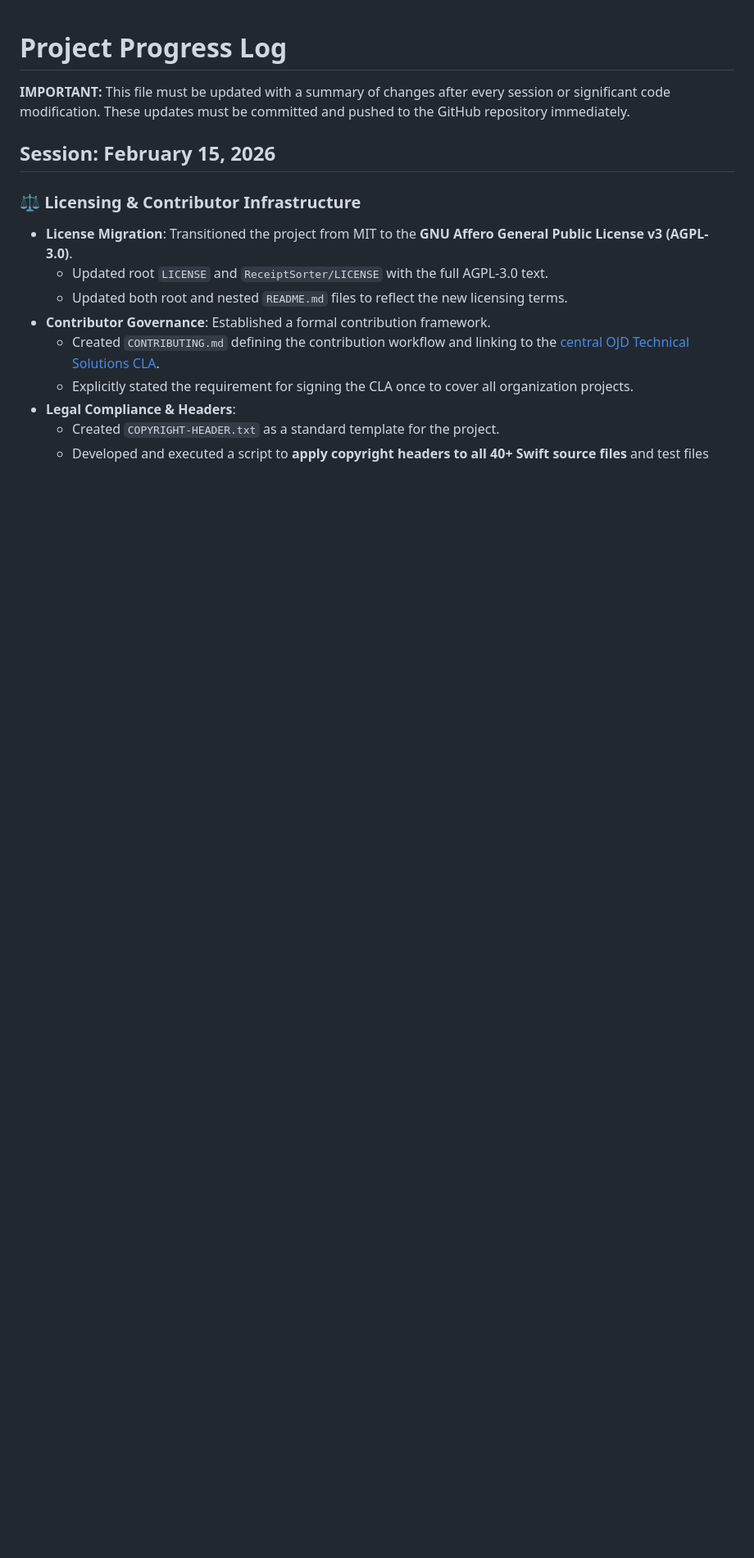
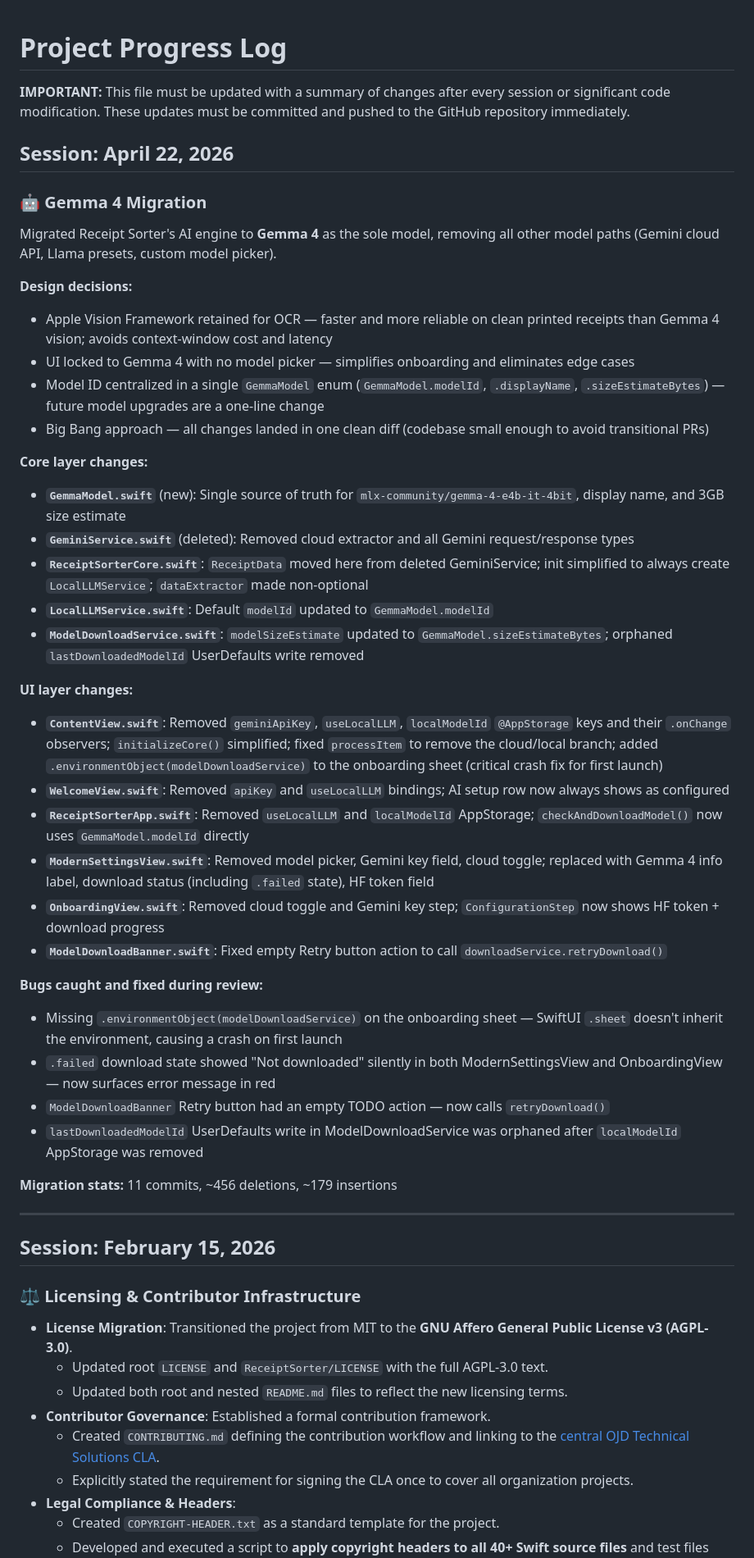
Before and after one commit to Ic3burG/ReceiptSorter, a Markdown page: PROGRESS.md, the part around the change. Shown at 82% size. Rendered like a GitHub page; blank space fills up the shorter version.

Commit message:
docs: update README and PROGRESS for Gemma 4 migration
- README: replace Llama 3 references with Gemma 4, remove Cloud AI
  Option feature bullet and Cloud AI Setup section, update First Run
  instructions to reference HF token and ~3GB download
- PROGRESS: add April 22, 2026 session entry documenting the full
  Gemma 4 migration (GemmaModel constant, GeminiService deletion,
  core/UI simplifications, bugs caught and fixed)

Co-Authored-By: Claude Sonnet 4.6 <noreply@anthropic.com>

```diff
--- a/PROGRESS.md
+++ b/PROGRESS.md
@@ -1,6 +1,43 @@
 # Project Progress Log
 
 **IMPORTANT:** This file must be updated with a summary of changes after every session or significant code modification. These updates must be committed and pushed to the GitHub repository immediately.
+
+## Session: April 22, 2026
+
+### 🤖 Gemma 4 Migration
+
+Migrated Receipt Sorter's AI engine to **Gemma 4** as the sole model, removing all other model paths (Gemini cloud API, Llama presets, custom model picker).
+
+**Design decisions:**
+- Apple Vision Framework retained for OCR — faster and more reliable on clean printed receipts than Gemma 4 vision; avoids context-window cost and latency
+- UI locked to Gemma 4 with no model picker — simplifies onboarding and eliminates edge cases
+- Model ID centralized in a single `GemmaModel` enum (`GemmaModel.modelId`, `.displayName`, `.sizeEstimateBytes`) — future model upgrades are a one-line change
+- Big Bang approach — all changes landed in one clean diff (codebase small enough to avoid transitional PRs)
+
+**Core layer changes:**
+- **`GemmaModel.swift`** (new): Single source of truth for `mlx-community/gemma-4-e4b-it-4bit`, display name, and 3GB size estimate
+- **`GeminiService.swift`** (deleted): Removed cloud extractor and all Gemini request/response types
+- **`ReceiptSorterCore.swift`**: `ReceiptData` moved here from deleted GeminiService; init simplified to always create `LocalLLMService`; `dataExtractor` made non-optional
+- **`LocalLLMService.swift`**: Default `modelId` updated to `GemmaModel.modelId`
+- **`ModelDownloadService.swift`**: `modelSizeEstimate` updated to `GemmaModel.sizeEstimateBytes`; orphaned `lastDownloadedModelId` UserDefaults write removed
+
+**UI layer changes:**
+- **`ContentView.swift`**: Removed `geminiApiKey`, `useLocalLLM`, `localModelId` `@AppStorage` keys and their `.onChange` observers; `initializeCore()` simplified; fixed `processItem` to remove the cloud/local branch; added `.environmentObject(modelDownloadService)` to the onboarding sheet (critical crash fix for first launch)
+- **`WelcomeView.swift`**: Removed `apiKey` and `useLocalLLM` bindings; AI setup row now always shows as configured
+- **`ReceiptSorterApp.swift`**: Removed `useLocalLLM` and `localModelId` AppStorage; `checkAndDownloadModel()` now uses `GemmaModel.modelId` directly
+- **`ModernSettingsView.swift`**: Removed model picker, Gemini key field, cloud toggle; replaced with Gemma 4 info label, download status (including `.failed` state), HF token field
+- **`OnboardingView.swift`**: Removed cloud toggle and Gemini key step; `ConfigurationStep` now shows HF token + download progress
+- **`ModelDownloadBanner.swift`**: Fixed empty Retry button action to call `downloadService.retryDownload()`
+
+**Bugs caught and fixed during review:**
+- Missing `.environmentObject(modelDownloadService)` on the onboarding sheet — SwiftUI `.sheet` doesn't inherit the environment, causing a crash on first launch
+- `.failed` download state showed "Not downloaded" silently in both ModernSettingsView and OnboardingView — now surfaces error message in red
+- `ModelDownloadBanner` Retry button had an empty TODO action — now calls `retryDownload()`
+- `lastDownloadedModelId` UserDefaults write in ModelDownloadService was orphaned after `localModelId` AppStorage was removed
+
+**Migration stats:** 11 commits, ~456 deletions, ~179 insertions
+
+---
 
 ## Session: February 15, 2026
 
```
Also changed, not shown: README.md (+5 -14 lines).
